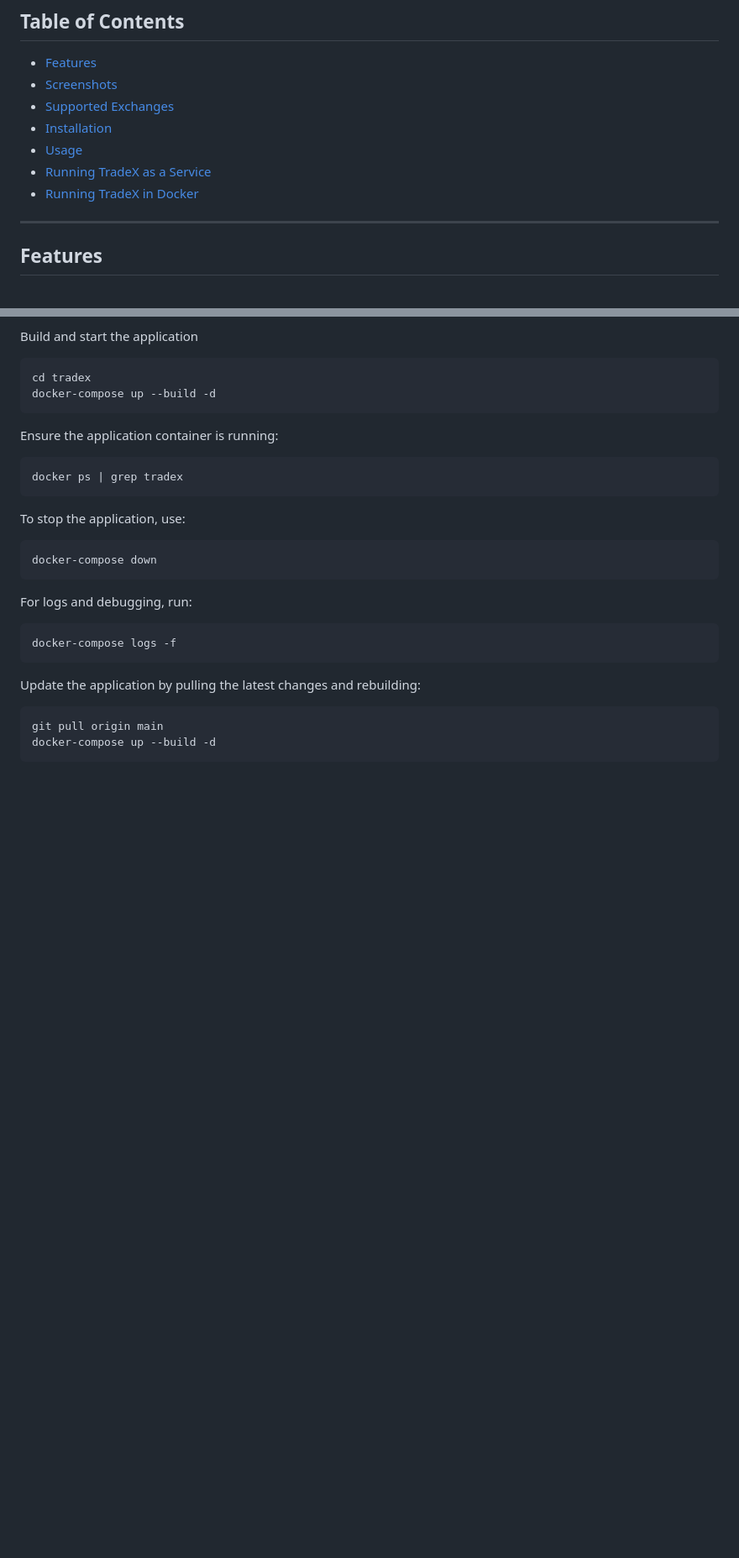
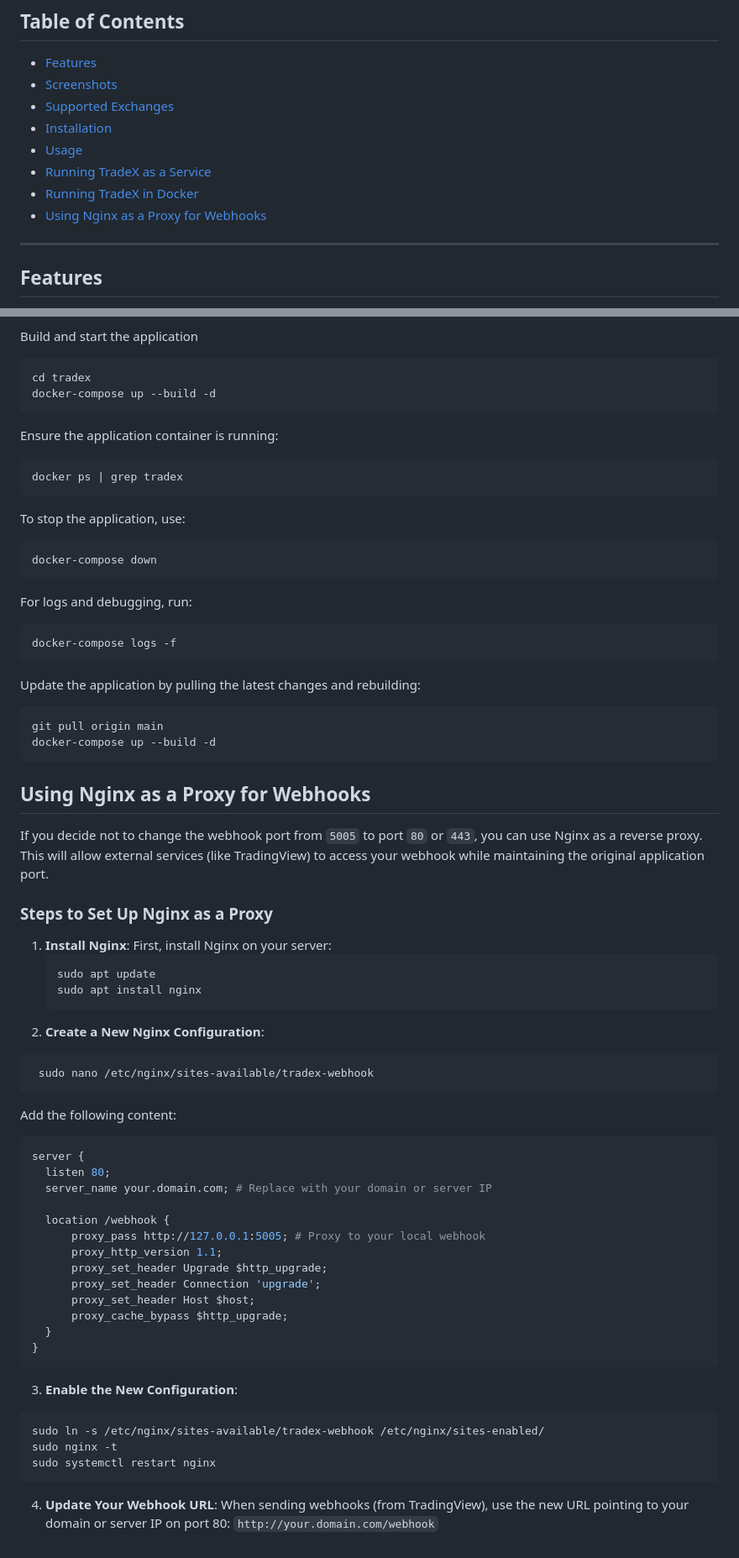
Before and after one commit to Sentello/TradeX, a Markdown page: README.md, 2 parts joined by grey strips. Shown at 84% size. Rendered like a GitHub page; blank space fills up the shorter version.

````diff
--- a/README.md
+++ b/README.md
@@ -11,6 +11,7 @@
 - [Usage](#usage)
 - [Running TradeX as a Service](#running-tradex-as-a-service)
 - [Running TradeX in Docker](#running-tradex-in-docker)
+- [Using Nginx as a Proxy for Webhooks](#using-nginx-as-a-proxy-for-webhooks)
 
 ---
 
@@ -349,3 +350,43 @@ Update the application by pulling the latest changes and rebuilding:
 git pull origin main
 docker-compose up --build -d
 ```
+## Using Nginx as a Proxy for Webhooks
+
+If you decide not to change the webhook port from `5005` to port `80` or `443`, you can use Nginx as a reverse proxy. This will allow external services (like TradingView) to access your webhook while maintaining the original application port.
+
+### Steps to Set Up Nginx as a Proxy
+
+1. **Install Nginx**:
+   First, install Nginx on your server:
+   ```bash
+   sudo apt update
+   sudo apt install nginx
+   ```
+2. **Create a New Nginx Configuration**:
+  ```bash
+   sudo nano /etc/nginx/sites-available/tradex-webhook
+   ```
+Add the following content:
+  ```bash
+server {
+    listen 80;
+    server_name your.domain.com; # Replace with your domain or server IP
+
+    location /webhook {
+        proxy_pass http://127.0.0.1:5005; # Proxy to your local webhook
+        proxy_http_version 1.1;
+        proxy_set_header Upgrade $http_upgrade;
+        proxy_set_header Connection 'upgrade';
+        proxy_set_header Host $host;
+        proxy_cache_bypass $http_upgrade;
+    }
+}
+   ```
+3. **Enable the New Configuration**:
+```bash
+sudo ln -s /etc/nginx/sites-available/tradex-webhook /etc/nginx/sites-enabled/
+sudo nginx -t
+sudo systemctl restart nginx
+   ```
+4. **Update Your Webhook URL**:
+When sending webhooks (from TradingView), use the new URL pointing to your domain or server IP on port 80: `http://your.domain.com/webhook`
````
